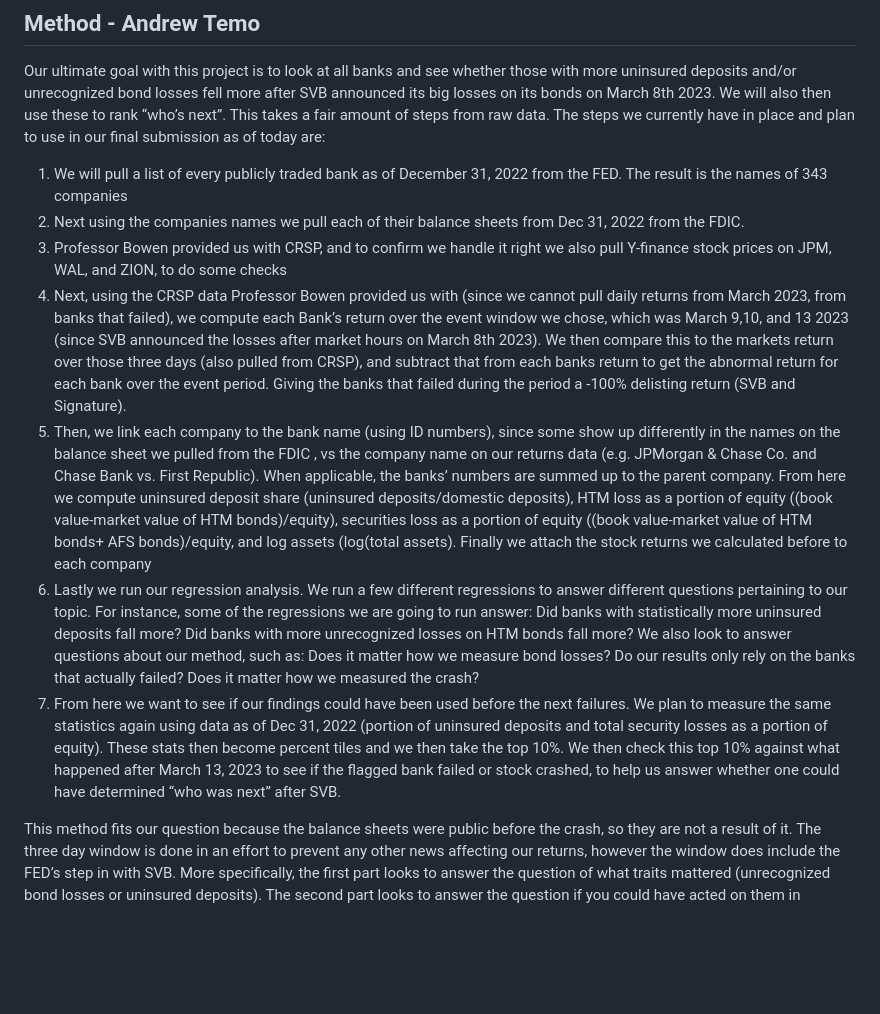
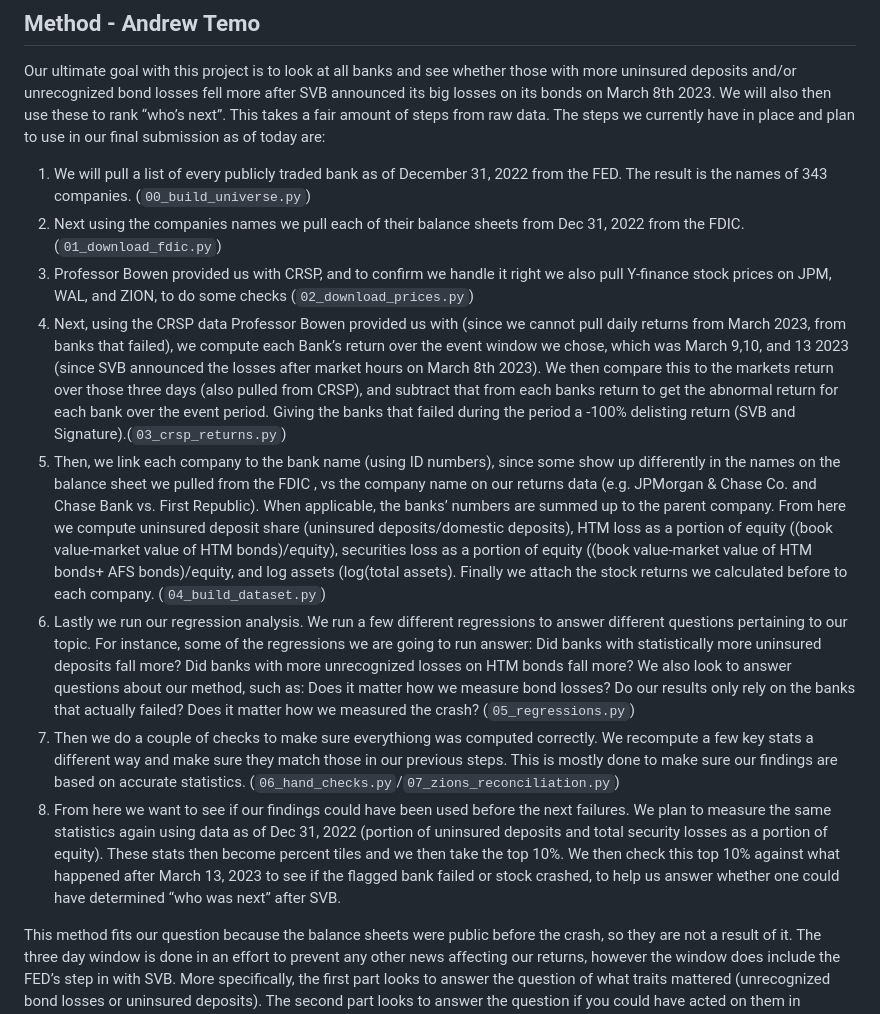
Before and after one commit to ant728/Team-Pandas-Final, a Markdown page: PROPOSAL.md, the part around the change. Drawn GitHub-style; blank space fills up the shorter version.

Commit message:
PROPOSAL.md: Method steps now name their scripts (team's revised version)
Two script-name typos corrected to match the files: 03_crsp_returns.py, 07_zions_reconciliation.py.

Co-Authored-By: Claude Opus 5.5 <noreply@anthropic.com>

```diff
--- a/PROPOSAL.md
+++ b/PROPOSAL.md
@@ -13,13 +13,14 @@ Our results matter for a few different reasons. People look at their money as sa
 
 Our ultimate goal with this project is to look at all banks and see whether those with more uninsured deposits and/or unrecognized bond losses fell more after SVB announced its big losses on its bonds on March 8th 2023. We will also then use these to rank “who’s next”. This takes a fair amount of steps from raw data. The steps we currently have in place and plan to use in our final submission as of today are:
 
-1. We will pull a list of every publicly traded bank as of December 31, 2022 from the FED. The result is the names of 343 companies
-2. Next using the companies names we pull each of their balance sheets from Dec 31, 2022 from the FDIC.
-3. Professor Bowen provided us with CRSP, and to confirm we handle it right we also pull Y-finance stock prices on JPM, WAL, and ZION, to do some checks
-4. Next, using the CRSP data Professor Bowen provided us with (since we cannot pull daily returns from March 2023, from banks that failed), we compute each Bank’s return over the event window we chose, which was March 9,10, and 13 2023 (since SVB announced the losses after market hours on March 8th 2023). We then compare this to the markets return over those three days (also pulled from CRSP), and subtract that from each banks return to get the abnormal return for each bank over the event period. Giving the banks that failed during the period a -100% delisting return (SVB and Signature).
-5. Then, we link each company to the bank name (using ID numbers), since some show up differently in the names on the balance sheet we pulled from the FDIC , vs the company name on our returns data (e.g. JPMorgan & Chase Co. and Chase Bank vs. First Republic). When applicable, the banks’ numbers are summed up to the parent company. From here we compute uninsured deposit share (uninsured deposits/domestic deposits), HTM loss as a portion of equity ((book value-market value of HTM bonds)/equity), securities loss as a portion of equity ((book value-market value of HTM bonds+ AFS bonds)/equity, and log assets (log(total assets). Finally we attach the stock returns we calculated before to each company
-6. Lastly we run our regression analysis. We run a few different regressions to answer different questions pertaining to our topic. For instance, some of the regressions we are going to run answer: Did banks with statistically more uninsured deposits fall more? Did banks with more unrecognized losses on HTM bonds fall more? We also look to answer questions about our method, such as: Does it matter how we measure bond losses? Do our results only rely on the banks that actually failed? Does it matter how we measured the crash?
-7. From here we want to see if our findings could have been used before the next failures. We plan to measure the same statistics again using data as of Dec 31, 2022 (portion of uninsured deposits and total security losses as a portion of equity). These stats then become percent tiles and we then take the top 10%. We then check this top 10% against what happened after March 13, 2023 to see if the flagged bank failed or stock crashed, to help us answer whether one could have determined “who was next” after SVB.
+1. We will pull a list of every publicly traded bank as of December 31, 2022 from the FED. The result is the names of 343 companies. (`00_build_universe.py`)
+2. Next using the companies names we pull each of their balance sheets from Dec 31, 2022 from the FDIC. (`01_download_fdic.py`)
+3. Professor Bowen provided us with CRSP, and to confirm we handle it right we also pull Y-finance stock prices on JPM, WAL, and ZION, to do some checks (`02_download_prices.py`)
+4. Next, using the CRSP data Professor Bowen provided us with (since we cannot pull daily returns from March 2023, from banks that failed), we compute each Bank’s return over the event window we chose, which was March 9,10, and 13 2023 (since SVB announced the losses after market hours on March 8th 2023). We then compare this to the markets return over those three days (also pulled from CRSP), and subtract that from each banks return to get the abnormal return for each bank over the event period. Giving the banks that failed during the period a -100% delisting return (SVB and Signature).(`03_crsp_returns.py`)
+5. Then, we link each company to the bank name (using ID numbers), since some show up differently in the names on the balance sheet we pulled from the FDIC , vs the company name on our returns data (e.g. JPMorgan & Chase Co. and Chase Bank vs. First Republic). When applicable, the banks’ numbers are summed up to the parent company. From here we compute uninsured deposit share (uninsured deposits/domestic deposits), HTM loss as a portion of equity ((book value-market value of HTM bonds)/equity), securities loss as a portion of equity ((book value-market value of HTM bonds+ AFS bonds)/equity, and log assets (log(total assets). Finally we attach the stock returns we calculated before to each company. (`04_build_dataset.py`)
+6. Lastly we run our regression analysis. We run a few different regressions to answer different questions pertaining to our topic. For instance, some of the regressions we are going to run answer: Did banks with statistically more uninsured deposits fall more? Did banks with more unrecognized losses on HTM bonds fall more? We also look to answer questions about our method, such as: Does it matter how we measure bond losses? Do our results only rely on the banks that actually failed? Does it matter how we measured the crash? (`05_regressions.py`)
+7. Then we do a couple of checks to make sure everythiong was computed correctly. We recompute a few key stats a different way and make sure they match those in our previous steps. This is mostly done to make sure our findings are based on accurate statistics. (`06_hand_checks.py`/`07_zions_reconciliation.py`)
+8. From here we want to see if our findings could have been used before the next failures. We plan to measure the same statistics again using data as of Dec 31, 2022 (portion of uninsured deposits and total security losses as a portion of equity). These stats then become percent tiles and we then take the top 10%. We then check this top 10% against what happened after March 13, 2023 to see if the flagged bank failed or stock crashed, to help us answer whether one could have determined “who was next” after SVB.
 
 This method fits our question because the balance sheets were public before the crash, so they are not a result of it. The three day window is done in an effort to prevent any other news affecting our returns, however the window does include the FED’s step in with SVB. More specifically, the first part looks to answer the question of what traits mattered (unrecognized bond losses or uninsured deposits). The second part looks to answer the question if you could have acted on them in advance (i.e., could you have determined who would be next).
 
```
